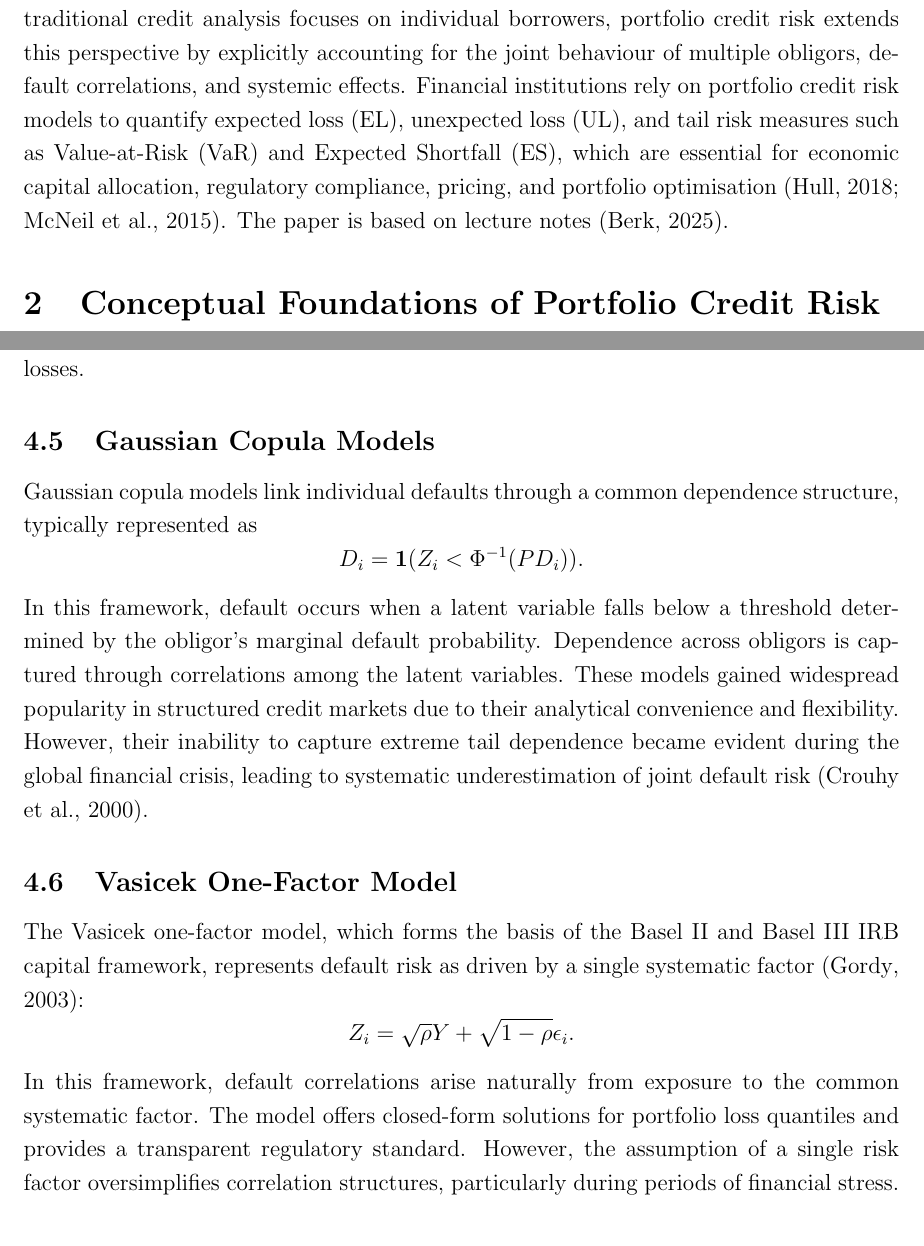
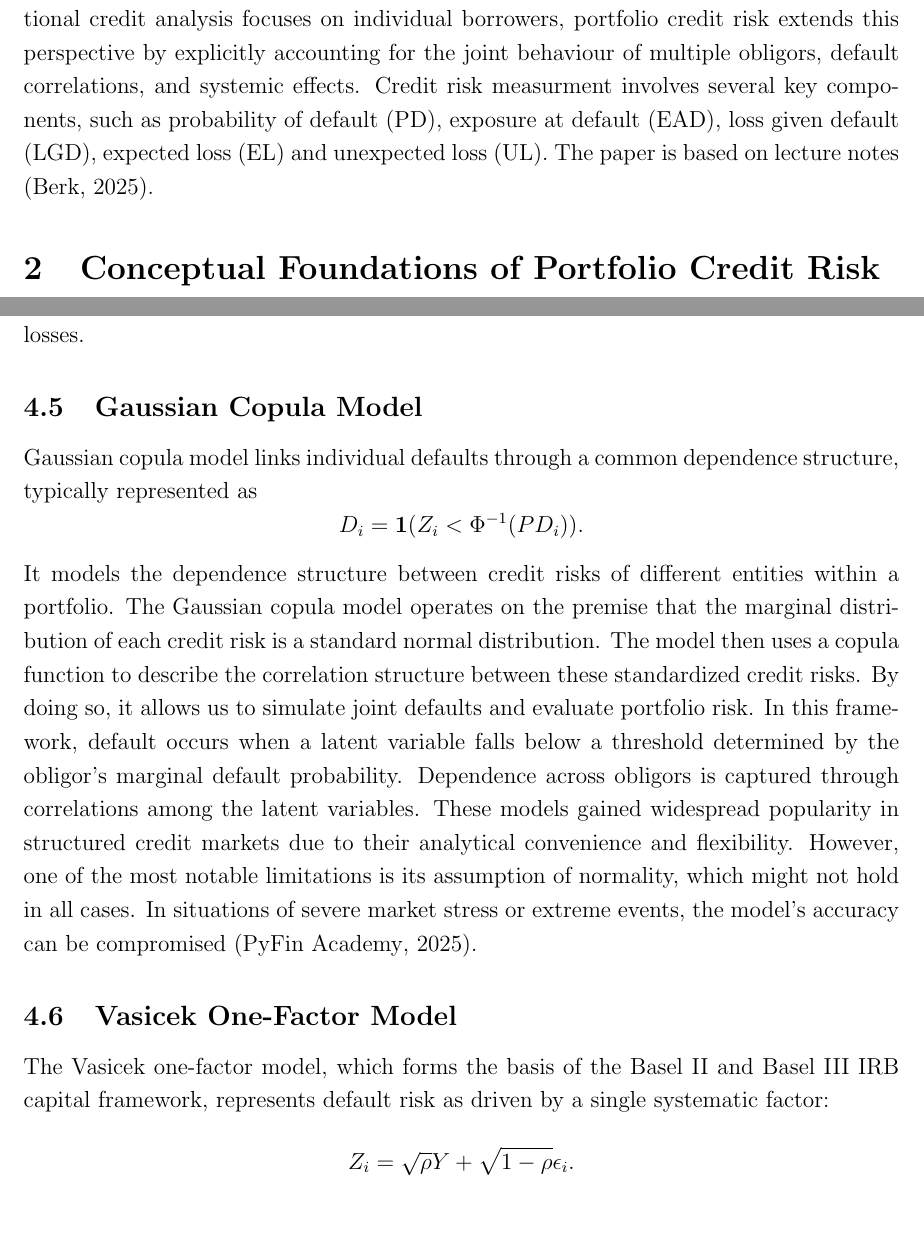
Before and after one commit to manca2404/Portfolio-Credit-Risk, a LaTeX paper (Portf CreditRisk_AljaManca.tex): two parts of pages 3 and 9 of 11 before the commit and two parts of pages 3 and 9 of 12 after it, joined at a grey line, cut so that both start at the same text, the shorter picture padded with empty space. Compiled offline with pdfLaTeX.

Commit message:
dodajanje

```diff
--- a/Portf CreditRisk_AljaManca.tex
+++ b/Portf CreditRisk_AljaManca.tex
@@ -7,6 +7,7 @@
 \usepackage{array}
 \usepackage{geometry}
 \usepackage{setspace}
+\usepackage{url}
 \usepackage[hidelinks]{hyperref}
 \usepackage{natbib}
 
@@ -65,10 +66,12 @@ contractual obligations — is one of the central risks managed by financial
 institutions. While traditional credit analysis focuses on individual borrowers,
 portfolio credit risk extends this perspective by explicitly accounting for the
 joint behaviour of multiple obligors, default correlations, and systemic effects.
-Financial institutions rely on portfolio credit risk models to quantify expected
-loss (EL), unexpected loss (UL), and tail risk measures such as Value-at-Risk (VaR)
-and Expected Shortfall (ES), which are essential for economic capital allocation,
-regulatory compliance, pricing, and portfolio optimisation \citep{hull2018, mcniel2015}.
+Credit risk measurment involves several key components, such as probability of default (PD),
+exposure at default (EAD), loss given default (LGD), expected loss (EL) and unexpected loss (UL).
+%Financial institutions rely on portfolio credit risk models to quantify expected
+%loss (EL), unexpected loss (UL), and tail risk measures such as Value-at-Risk (VaR)
+%and Expected Shortfall (ES), which are essential for economic capital allocation,
+%regulatory compliance, pricing, and portfolio optimisation \citep{hull2018, mcniel2015}.
 The paper is based on lecture notes \citep{berk2025}.
 
 \section{Conceptual Foundations of Portfolio Credit Risk}
@@ -339,31 +342,34 @@ L_t = \sum_{i=1}^{n} EAD_i \cdot LGD_i \cdot D_{i,t},
 This framework allows scenario-dependent estimation of expected loss and stress
 losses.
 
-\subsection{Gaussian Copula Models}
+\subsection{Gaussian Copula Model}
 
-Gaussian copula models link individual defaults through a common dependence
+Gaussian copula model links individual defaults through a common dependence
 structure, typically represented as
 \[
 D_i = \mathbf{1}(Z_i < \Phi^{-1}(PD_i)).
 \]
+It models the dependence structure between credit risks of different entities within a portfolio.
+The Gaussian copula model operates on the premise that the marginal distribution of each credit
+risk is a standard normal distribution. The model then uses a copula function to describe the
+correlation structure between these standardized credit risks. By doing so, it allows us to simulate
+joint defaults and evaluate portfolio risk.
 In this framework, default occurs when a latent variable falls below a threshold
 determined by the obligor’s marginal default probability. Dependence across
 obligors is captured through correlations among the latent variables. These models
 gained widespread popularity in structured credit markets due to their analytical
-convenience and flexibility. However, their inability to capture extreme tail
-dependence became evident during the global financial crisis, leading to systematic
-underestimation of joint default risk \citep{crouhy2000}.
+convenience and flexibility. However, one of the most notable limitations is its assumption of normality,
+which might not hold in all cases. In situations of severe market stress or extreme events, the model’s
+accuracy can be compromised \citep{pyfin2025valuation}.
+%their inability to capture extreme tail
+%dependence became evident during the global financial crisis, leading to systematic
+%underestimation of joint default risk \citep{crouhy2000}.
 
 \subsection{Vasicek One-Factor Model}
 
 The Vasicek one-factor model, which forms the basis of the Basel II and Basel III
 IRB capital framework, represents default risk as driven by a single systematic
-factor \citep{gordy2003}:
+factor: %\citep{gordy2003}
 \[
 Z_i = \sqrt{\rho} Y + \sqrt{1-\rho} \epsilon_i.
 \]
-In this framework, default correlations arise naturally from exposure to the common
-systematic factor. The model offers closed-form solutions for portfolio loss
-quantiles and provides a transparent regulatory standard. However, the assumption
-of a single risk factor oversimplifies correlation structures, particularly during
-periods of financial stress.
```
Also changed, not shown: references.bib (+16 -5 lines), Portf CreditRisk_AljaManca.bbl, Portf CreditRisk_AljaManca.pdf, Portf CreditRisk_AljaManca.tex (18 more changed lines), 8 other files.
